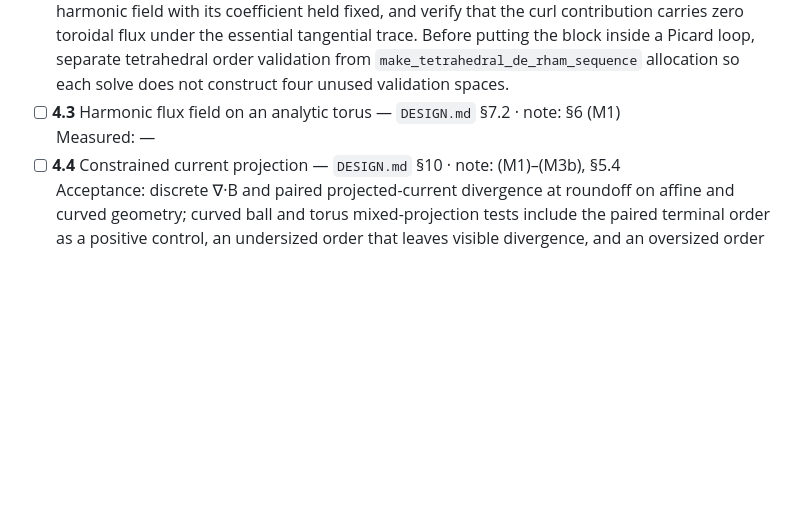
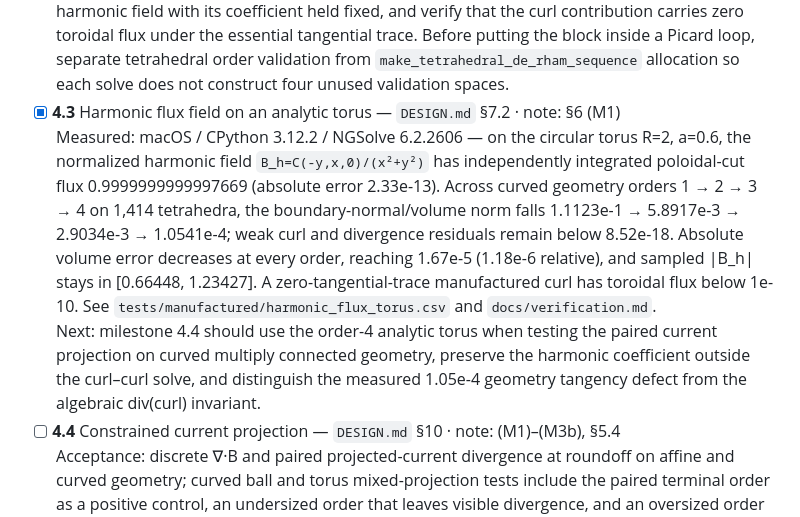
Before and after one commit to landreman/remec, a Markdown page: docs/STATUS.md, the part around the change. Rendered like a GitHub page; blank space fills up the shorter version.

```diff
--- a/docs/STATUS.md
+++ b/docs/STATUS.md
@@ -415,8 +415,22 @@ that dependency. Phase 7 may run in parallel with Phase 8.
   Before putting the block inside a Picard loop, separate tetrahedral order validation
   from `make_tetrahedral_de_rham_sequence` allocation so each solve does not construct
   four unused validation spaces.
-- [ ] **4.3** Harmonic flux field on an analytic torus — `DESIGN.md` §7.2 · note: §6 (M1)
-  <br>Measured: —
+- [x] **4.3** Harmonic flux field on an analytic torus — `DESIGN.md` §7.2 · note: §6 (M1)
+  <br>Measured: macOS / CPython 3.12.2 / NGSolve 6.2.2606 — on the circular
+  torus R=2, a=0.6, the normalized harmonic field
+  `B_h=C(-y,x,0)/(x²+y²)` has independently integrated poloidal-cut flux
+  0.9999999999997669 (absolute error 2.33e-13). Across curved geometry orders
+  1 → 2 → 3 → 4 on 1,414 tetrahedra, the boundary-normal/volume norm falls
+  1.1123e-1 → 5.8917e-3 → 2.9034e-3 → 1.0541e-4; weak curl and divergence
+  residuals remain below 8.52e-18. Absolute volume error decreases at every order,
+  reaching 1.67e-5 (1.18e-6 relative), and sampled |B_h| stays in
+  [0.66448, 1.23427]. A zero-tangential-trace manufactured curl has toroidal flux
+  below 1e-10. See `tests/manufactured/harmonic_flux_torus.csv` and
+  `docs/verification.md`.
+  <br>Next: milestone 4.4 should use the order-4 analytic torus when testing the paired
+  current projection on curved multiply connected geometry, preserve the harmonic
+  coefficient outside the curl–curl solve, and distinguish the measured 1.05e-4 geometry
+  tangency defect from the algebraic div(curl) invariant.
 - [ ] **4.4** Constrained current projection — `DESIGN.md` §10 · note: (M1)–(M3b), §5.4
   <br>Acceptance: discrete ∇·B and paired projected-current divergence at roundoff on
   affine and curved geometry; curved ball and torus mixed-projection tests include the
```
Also changed, not shown: docs/dev_notes.md (+11 -0 lines), docs/verification.md (+51 -0 lines).
